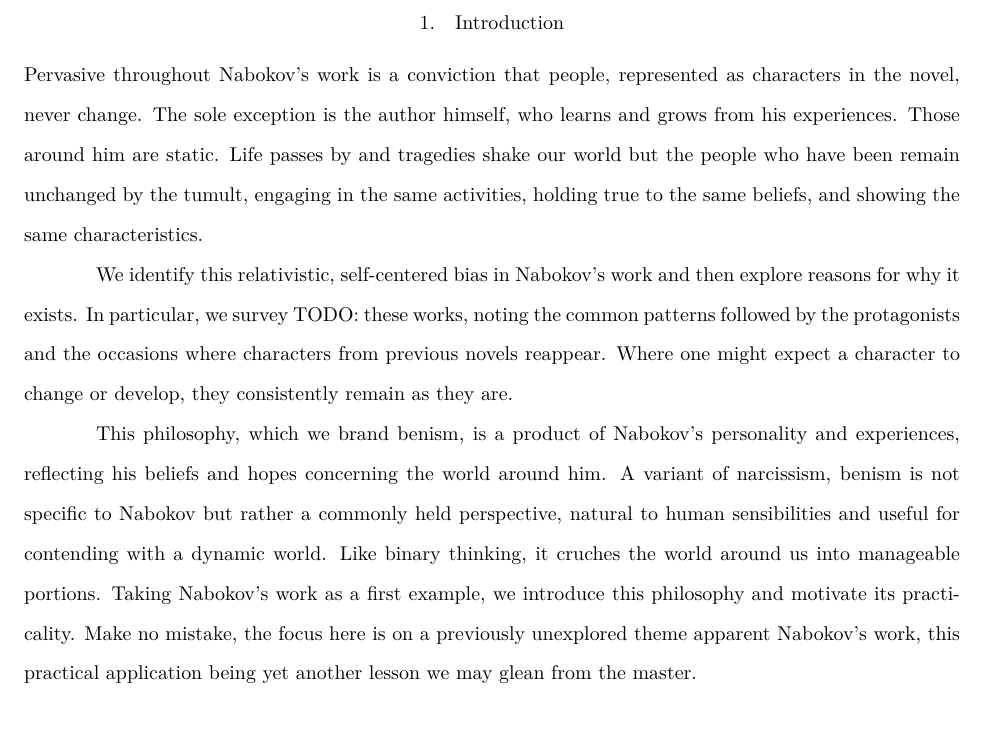
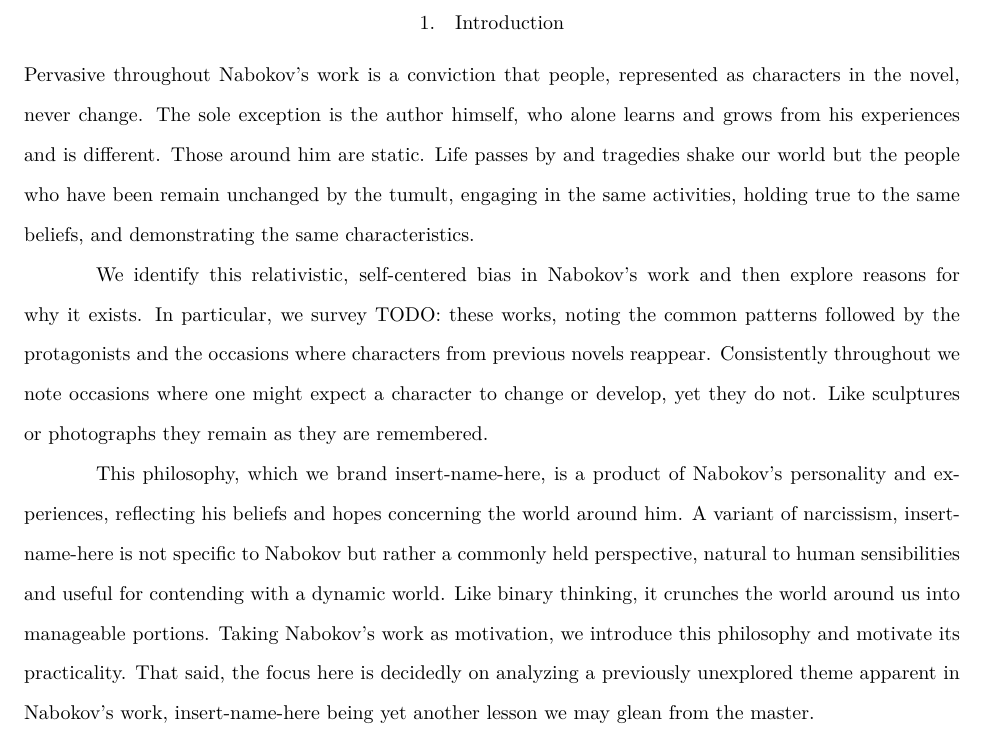
Before and after one commit to bennn/static, a LaTeX document (static.tex, which reads defs.tex, introduction.tex): part of page 1 of 2, cut so that both start at the same text. Compiled offline with XeLaTeX.

Commit message:
Embellished introduction. It reads like an abstract

```diff
--- a/defs.tex
+++ b/defs.tex
@@ -1,2 +1,2 @@
 \newcommand{\todo}[1]{\textbf{TODO: #1}}
-\newcommand{\philo}{benism}
+\newcommand{\philo}{insert-name-here}
--- a/introduction.tex
+++ b/introduction.tex
@@ -7,17 +7,19 @@
 
 %% ideal, pervasive, axiom, belief, fundamental assumption,
 Pervasive throughout Nabokov's work is a conviction that people, represented as characters in the novel, never change.
-The sole exception is the author himself, who learns and grows from his experiences.
+The sole exception is the author himself, who alone learns and grows from his experiences and is different.
 Those around him are static.
-Life passes by and tragedies shake our world but the people who have been remain unchanged by the tumult, engaging in the same activities, holding true to the same beliefs, and showing the same characteristics.
+Life passes by and tragedies shake our world but the people who have been remain unchanged by the tumult, engaging in the same activities, holding true to the same beliefs, and demonstrating the same characteristics.
 
 We identify this relativistic, self-centered bias in Nabokov's work and then explore reasons for why it exists.
 In particular, we survey \todo{these works}, noting the common patterns followed by the protagonists and the occasions where characters from previous novels reappear.
-Where one might expect a character to change or develop, they consistently remain as they are.
+Consistently throughout we note occasions where one might expect a character to change or develop, yet they do not.
+Like sculptures or photographs they remain as they are remembered.
+%% Stay put like a good little memory
 
 This philosophy, which we brand \emph{\philo}, is a product of Nabokov's personality and experiences, reflecting his beliefs and hopes concerning the world around him.
 %% helps us categorize memories and recover from upsets
 A variant of narcissism, \philo~is not specific to Nabokov but rather a commonly held perspective, natural to human sensibilities and useful for contending with a dynamic world.
-Like binary thinking, it cruches the world around us into manageable portions.
-Taking Nabokov's work as a first example, we introduce this philosophy and motivate its practicality.
-Make no mistake, the focus here is on a previously unexplored theme apparent Nabokov's work, this practical application being yet another lesson we may glean from the master.
+Like binary thinking, it crunches the world around us into manageable portions.
+Taking Nabokov's work as motivation, we introduce this philosophy and motivate its practicality.
+That said, the focus here is decidedly on analyzing a previously unexplored theme apparent in Nabokov's work, \philo~being yet another lesson we may glean from the master.
```
